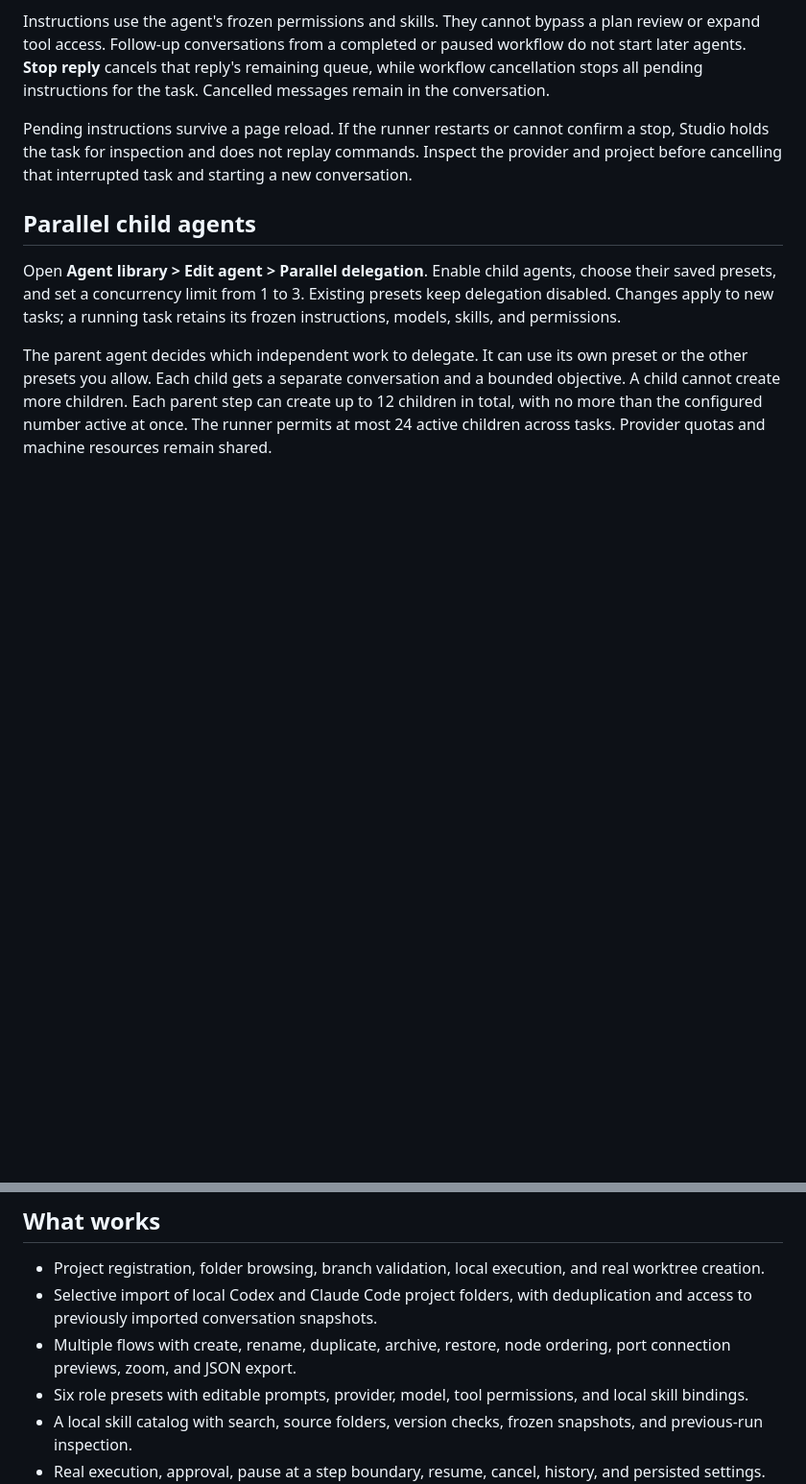
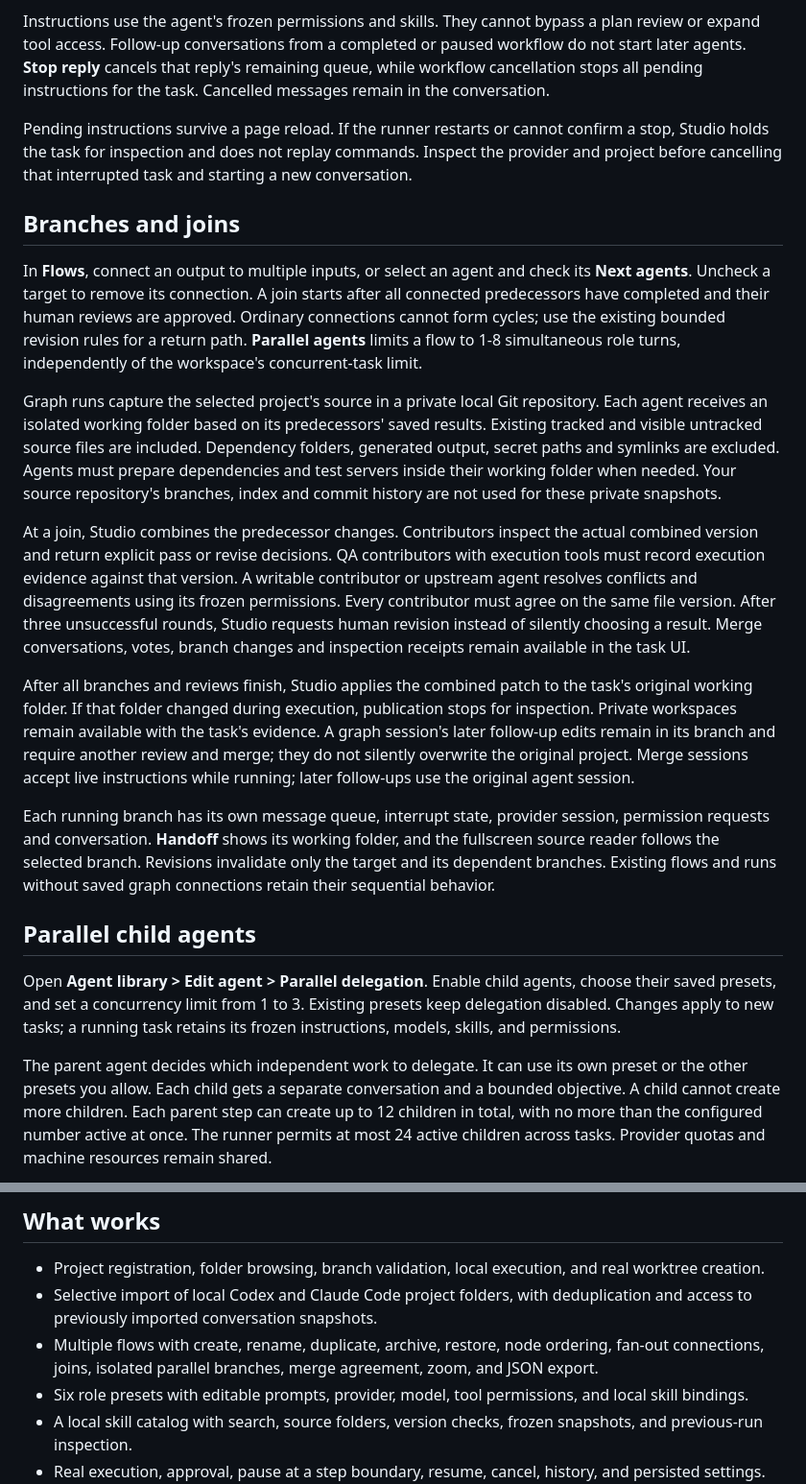
Before and after one commit to JHZLO/agent-studio, a Markdown page: README.md, 2 parts joined by grey strips. Shown at 96% size. Rendered like a GitHub page; blank space fills up the shorter version.

Commit message:
docs(flows): Explain branching, agreement and validation

```diff
--- a/README.md
+++ b/README.md
@@ -44,6 +44,18 @@ The pending list supports cancellation and holds up to 20 instructions. Drafts s
 Instructions use the agent's frozen permissions and skills. They cannot bypass a plan review or expand tool access. Follow-up conversations from a completed or paused workflow do not start later agents. **Stop reply** cancels that reply's remaining queue, while workflow cancellation stops all pending instructions for the task. Cancelled messages remain in the conversation.
 
 Pending instructions survive a page reload. If the runner restarts or cannot confirm a stop, Studio holds the task for inspection and does not replay commands. Inspect the provider and project before cancelling that interrupted task and starting a new conversation.
+
+## Branches and joins
+
+In **Flows**, connect an output to multiple inputs, or select an agent and check its **Next agents**. Uncheck a target to remove its connection. A join starts after all connected predecessors have completed and their human reviews are approved. Ordinary connections cannot form cycles; use the existing bounded revision rules for a return path. **Parallel agents** limits a flow to 1-8 simultaneous role turns, independently of the workspace's concurrent-task limit.
+
+Graph runs capture the selected project's source in a private local Git repository. Each agent receives an isolated working folder based on its predecessors' saved results. Existing tracked and visible untracked source files are included. Dependency folders, generated output, secret paths and symlinks are excluded. Agents must prepare dependencies and test servers inside their working folder when needed. Your source repository's branches, index and commit history are not used for these private snapshots.
+
+At a join, Studio combines the predecessor changes. Contributors inspect the actual combined version and return explicit pass or revise decisions. QA contributors with execution tools must record execution evidence against that version. A writable contributor or upstream agent resolves conflicts and disagreements using its frozen permissions. Every contributor must agree on the same file version. After three unsuccessful rounds, Studio requests human revision instead of silently choosing a result. Merge conversations, votes, branch changes and inspection receipts remain available in the task UI.
+
+After all branches and reviews finish, Studio applies the combined patch to the task's original working folder. If that folder changed during execution, publication stops for inspection. Private workspaces remain available with the task's evidence. A graph session's later follow-up edits remain in its branch and require another review and merge; they do not silently overwrite the original project. Merge sessions accept live instructions while running; later follow-ups use the original agent session.
+
+Each running branch has its own message queue, interrupt state, provider session, permission requests and conversation. **Handoff** shows its working folder, and the fullscreen source reader follows the selected branch. Revisions invalidate only the target and its dependent branches. Existing flows and runs without saved graph connections retain their sequential behavior.
 
 ## Parallel child agents
 
@@ -131,7 +143,7 @@ Changes to an approved plan require another human review. Approval checks the re
 
 - Project registration, folder browsing, branch validation, local execution, and real worktree creation.
 - Selective import of local Codex and Claude Code project folders, with deduplication and access to previously imported conversation snapshots.
-- Multiple flows with create, rename, duplicate, archive, restore, node ordering, port connection previews, zoom, and JSON export.
+- Multiple flows with create, rename, duplicate, archive, restore, node ordering, fan-out connections, joins, isolated parallel branches, merge agreement, zoom, and JSON export.
 - Six role presets with editable prompts, provider, model, tool permissions, and local skill bindings.
 - A local skill catalog with search, source folders, version checks, frozen snapshots, and previous-run inspection.
 - Real execution, approval, pause at a step boundary, resume, cancel, history, and persisted settings.
```
Also changed, not shown: docs/validation.md (+9 -0 lines).
